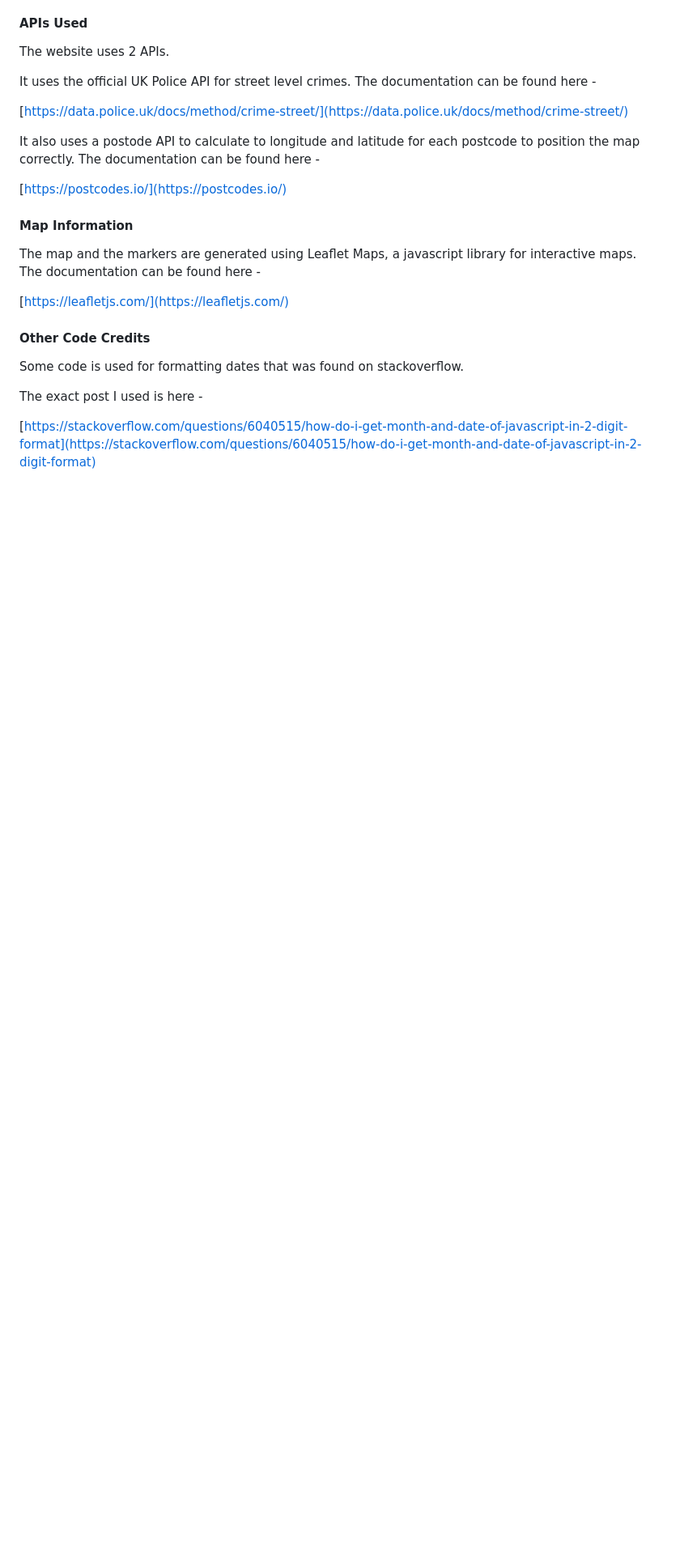
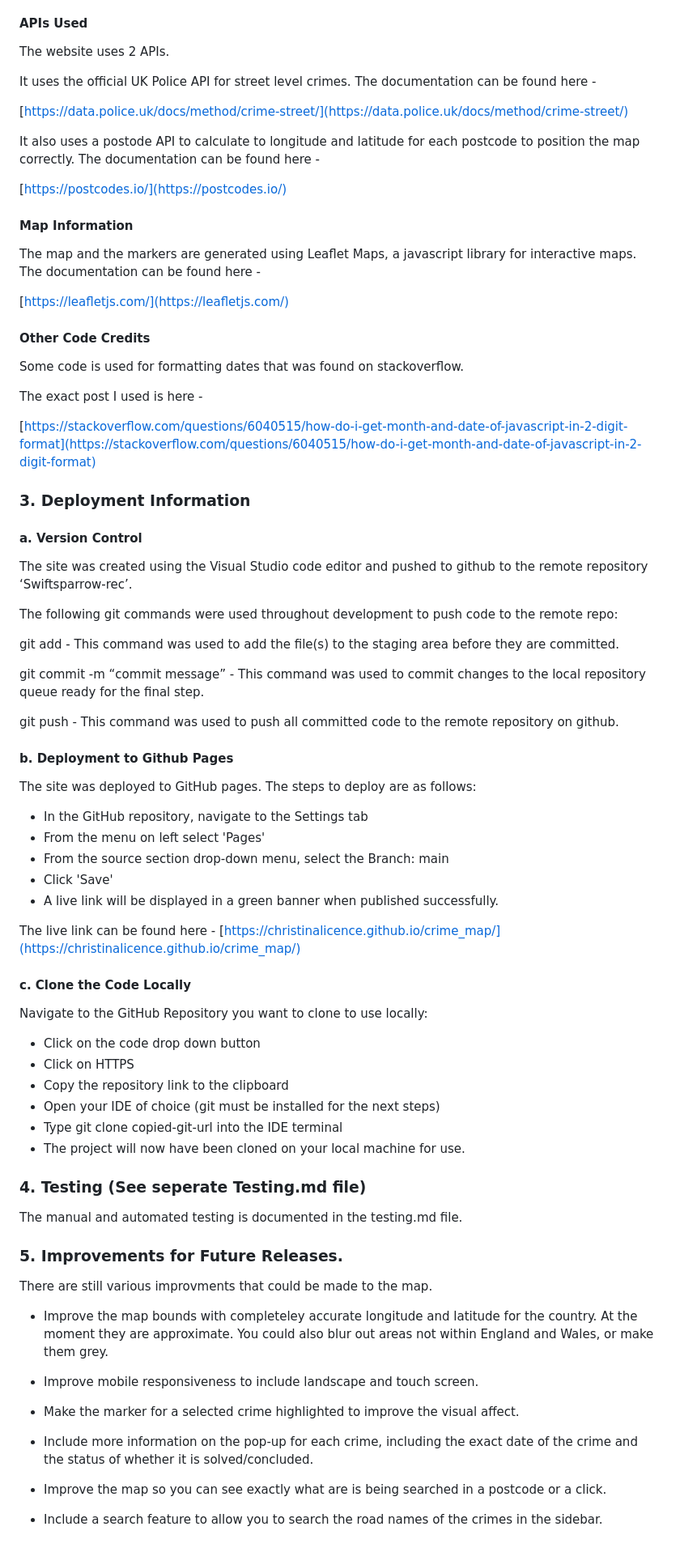
Before and after one commit to christinalicence/crime_map, a Markdown page: README.md, the part around the change printed below. Shown: that part at 81% size. GitHub-like rendering; blank space fills up the shorter version.

Commit message:
DOCS: add future release ideas, add deployment info

```diff
--- a/README.md
+++ b/README.md
@@ -107,3 +109,58 @@ Some code is used for formatting dates that was found on stackoverflow.
 The exact post I used is here -
 
 [https://stackoverflow.com/questions/6040515/how-do-i-get-month-and-date-of-javascript-in-2-digit-format](https://stackoverflow.com/questions/6040515/how-do-i-get-month-and-date-of-javascript-in-2-digit-format)
+
+### 3. Deployment Information
+#### a. Version Control
+
+The site was created using the Visual Studio code editor and pushed to github to the remote repository ‘Swiftsparrow-rec’.
+
+The following git commands were used throughout development to push code to the remote repo:
+
+git add <file> - This command was used to add the file(s) to the staging area before they are committed.
+
+git commit -m “commit message” - This command was used to commit changes to the local repository queue ready for the final step.
+
+git push - This command was used to push all committed code to the remote repository on github.
+
+#### b. Deployment to Github Pages
+
+The site was deployed to GitHub pages. The steps to deploy are as follows:
+- In the GitHub repository, navigate to the Settings tab
+- From the menu on left select 'Pages'
+- From the source section drop-down menu, select the Branch: main
+- Click 'Save'
+- A live link will be displayed in a green banner when published successfully.
+
+The live link can be found here - [https://christinalicence.github.io/crime_map/](https://christinalicence.github.io/crime_map/)
+
+#### c. Clone the Code Locally
+
+Navigate to the GitHub Repository you want to clone to use locally:
+
+- Click on the code drop down button
+- Click on HTTPS
+- Copy the repository link to the clipboard
+- Open your IDE of choice (git must be installed for the next steps)
+- Type git clone copied-git-url into the IDE terminal
+- The project will now have been cloned on your local machine for use.
+
+### 4. Testing (See seperate Testing.md file)
+
+The manual and automated testing is documented in the testing.md file.
+
+### 5. Improvements for Future Releases.
+
+There are still various improvments that could be made to the map.
+
+- Improve the map bounds with completeley accurate longitude and latitude for the country. At the moment they are approximate. You could also blur out areas not within England and Wales, or make them grey.
+
+- Improve mobile responsiveness to include landscape and touch screen.
+
+- Make the marker for a selected crime highlighted to improve the visual affect.
+
+- Include more information on the pop-up for each crime, including the exact date of the crime and the status of whether it is solved/concluded.
+
+- Improve the map so you can see exactly what are is being searched in a postcode or a click.
+
+- Include a search feature to allow you to search the road names of the crimes in the sidebar.
```
Also changed, not shown: other parts of README.md (+3 -1 lines).
